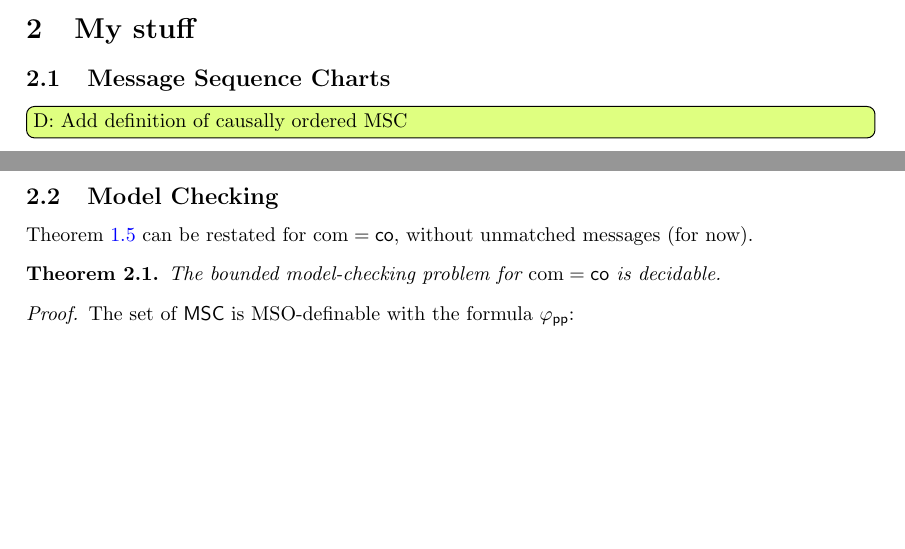
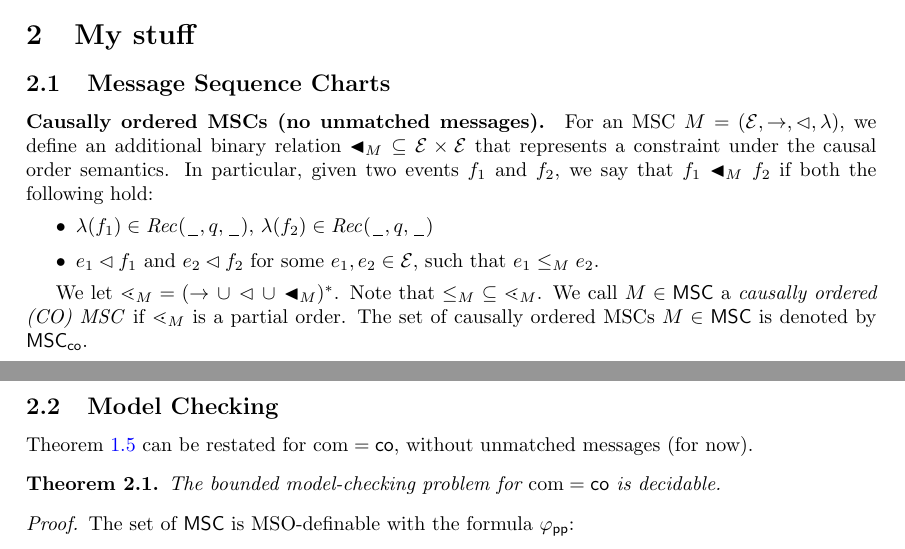
Before and after one commit to dferre97/MSC-Tool, a LaTeX document (report/report.tex, which reads report/my_macro.sty): two parts of pages 6 and 7 of 8, joined at a grey line, cut so that both start at the same text, the shorter picture padded with empty space. Compiled offline with pdfLaTeX.

Commit message:
CO MSC definition

```diff
--- a/report/my_macro.sty
+++ b/report/my_macro.sty
@@ -332,3 +332,4 @@
 \newcommand{\ppformula}{\varphi_{\mathsf{pp}}}
 \newcommand{\coformula}{\varphi_{\mathsf{co}}}
 \newcommand{\coL}[1]{L_{\mathsf{co}}(#1)}
+\newcommand{\corel}{\blacktriangleleft}
--- a/report/report.tex
+++ b/report/report.tex
@@ -786,7 +766,23 @@ is every MSC in $\ppL{\System}$ weakly synchronous?
 
 \subsection{Message Sequence Charts}
 
-\davide{Add definition of causally ordered MSC}
+% \davide{Add definition of causally ordered MSC}
+
+\paragraph*{Causally ordered MSCs (no unmatched messages).}
+
+For an MSC $\msc = (\Events,\procrel,\lhd,\lambda)$, we define
+an additional binary relation ${\corel}_\msc \subseteq \Events \times \Events$ that represents a constraint
+under the causal order semantics. In particular, given two events $f_1$ and $f_2$, we say that $f_1 \corel_\msc f_2$ if both the following hold:
+\begin{itemize}\itemsep=0.5ex
+	\item $\lambda(f_1) \in \qrAct{q}$,
+	$\lambda(f_2) \in \qrAct{q}$
+	\item $e_1 \lhd f_1$ and $e_2 \lhd f_2$ for some $e_1,e_2 \in \Events$, such that $e_1 \le_\msc e_2$.
+\end{itemize}
+
+We let ${\lessdot_\msc} = ({\procrel} \,\cup\, {\lhd} \,\cup\, {\corel_\msc})^\ast$.
+Note that ${\le_\msc} \subseteq {\lessdot_\msc}$.
+We call $\msc \in \ppMSCs$ a \emph{causally ordered (CO) MSC}
+if ${\lessdot_\msc}$ is a partial order. The set of causally ordered MSCs $\msc \in \ppMSCs$ is denoted by $\coMSCs$.
 
 \subsection{Model Checking}
 
```
Also changed, not shown: report/packages.sty (added, +20 -0 lines), report/report.tex (28 more changed lines).
